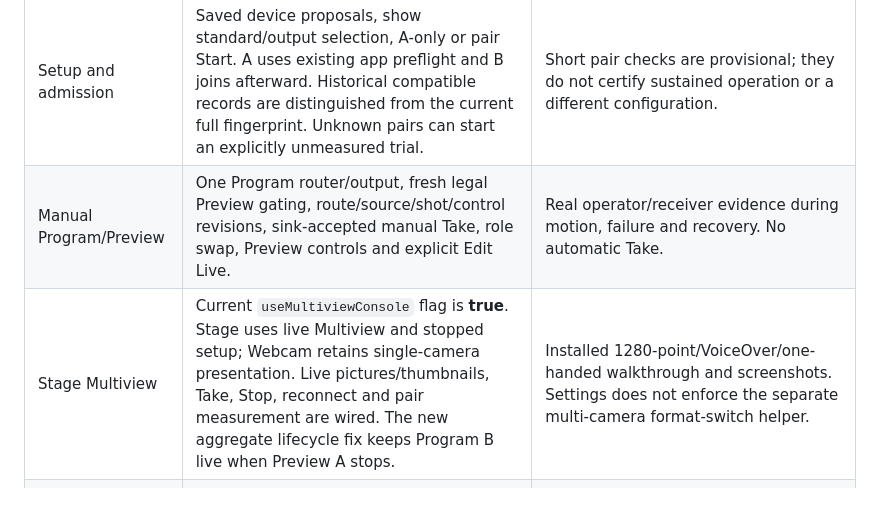
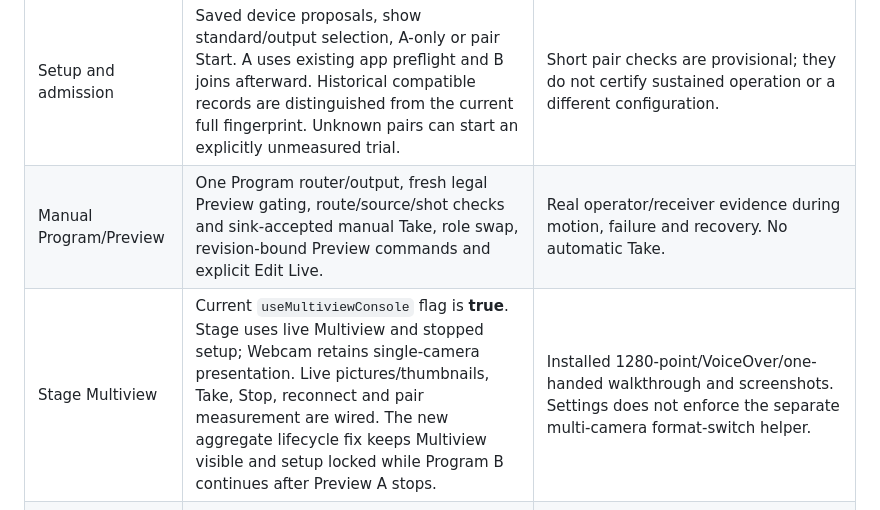
Before and after one commit to stephancmorris/macOS-rl-viritual-camera, a Markdown page: reports/alfie-status-audit-2026-10-10.md, the part around the change. GitHub-like rendering.

Commit message:
Clarify UI lifecycle and Take audit wording

```diff
--- a/reports/alfie-status-audit-2026-10-10.md
+++ b/reports/alfie-status-audit-2026-10-10.md
@@ -17,8 +17,8 @@ The audit reconciles current source, branch history, committed test reports, rel
 | Single-camera operation | Detect/select subject, Track and recovery, Manual/Pan/Wide ownership, shot presets and one-rung Push/Pull, Return to Wide, crop/render pipeline. | Physical-person identity accuracy, distant-subject recovery, matched footage and one-handed rehearsal. |
 | Independent A/B inputs | Separate camera controllers/session work, exclusive device leases, bounded render/perception scheduler, explicit reconnect. | Actual simultaneous device compatibility, supported delivered formats, sustained capacity and fault behavior on named rigs. |
 | Setup and admission | Saved device proposals, show standard/output selection, A-only or pair Start. A uses existing app preflight and B joins afterward. Historical compatible records are distinguished from the current full fingerprint. Unknown pairs can start an explicitly unmeasured trial. | Short pair checks are provisional; they do not certify sustained operation or a different configuration. |
-| Manual Program/Preview | One Program router/output, fresh legal Preview gating, route/source/shot/control revisions, sink-accepted manual Take, role swap, Preview controls and explicit Edit Live. | Real operator/receiver evidence during motion, failure and recovery. No automatic Take. |
-| Stage Multiview | Current `useMultiviewConsole` flag is **true**. Stage uses live Multiview and stopped setup; Webcam retains single-camera presentation. Live pictures/thumbnails, Take, Stop, reconnect and pair measurement are wired. The new aggregate lifecycle fix keeps Program B live when Preview A stops. | Installed 1280-point/VoiceOver/one-handed walkthrough and screenshots. Settings does not enforce the separate multi-camera format-switch helper. |
+| Manual Program/Preview | One Program router/output, fresh legal Preview gating, route/source/shot checks and sink-accepted manual Take, role swap, revision-bound Preview commands and explicit Edit Live. | Real operator/receiver evidence during motion, failure and recovery. No automatic Take. |
+| Stage Multiview | Current `useMultiviewConsole` flag is **true**. Stage uses live Multiview and stopped setup; Webcam retains single-camera presentation. Live pictures/thumbnails, Take, Stop, reconnect and pair measurement are wired. The new aggregate lifecycle fix keeps Multiview visible and setup locked while Program B continues after Preview A stops. | Installed 1280-point/VoiceOver/one-handed walkthrough and screenshots. Settings does not enforce the separate multi-camera format-switch helper. |
 | Program delivery | Program Display or Virtual Camera carries the chosen Program feed with frozen show rate/route, source-loss hold then standby and explicit reconnect. | Actual receiving-client/display/converter/ATEM cadence, latency, installation and reconnect. Debug below-rate/rehearsal routes do not establish Release capability. |
 | Diagnostics and consent | Pipeline measurements, build/configuration identity, distinct UUID session files and closing records. CLI arguments are validated before report writes. Optional training observations require consent; revocation stops new admission and drains accepted writes. | Runtime permission/export/storage acceptance and approved retention/disclosure rules across all file families. |
 | Overload degradation | Pure `DegradePolicy` foundation and synthetic validation. | **Unwired in the running app**; calibration, runtime integration and sustained overload/recovery evidence remain open. |
```
